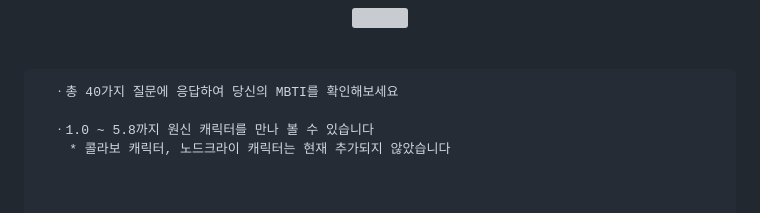
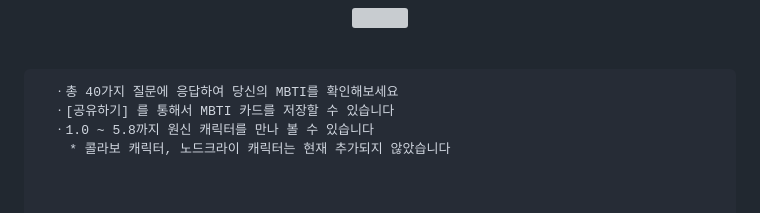
Before and after one commit to sukkot23/Genshin_MBTI, a Markdown page: README.md, the part around one of its changes. Rendered like a GitHub page; grey boxes are pictures that could not be loaded.

````diff
--- a/README.md
+++ b/README.md
@@ -36,7 +36,7 @@
 
 ```
   ㆍ총 40가지 질문에 응답하여 당신의 MBTI를 확인해보세요
-
+  ㆍ[공유하기] 를 통해서 MBTI 카드를 저장할 수 있습니다
   ㆍ1.0 ~ 5.8까지 원신 캐릭터를 만나 볼 수 있습니다
     * 콜라보 캐릭터, 노드크라이 캐릭터는 현재 추가되지 않았습니다
 
````
Also changed, not shown: other parts of README.md (+1 -1 lines).
